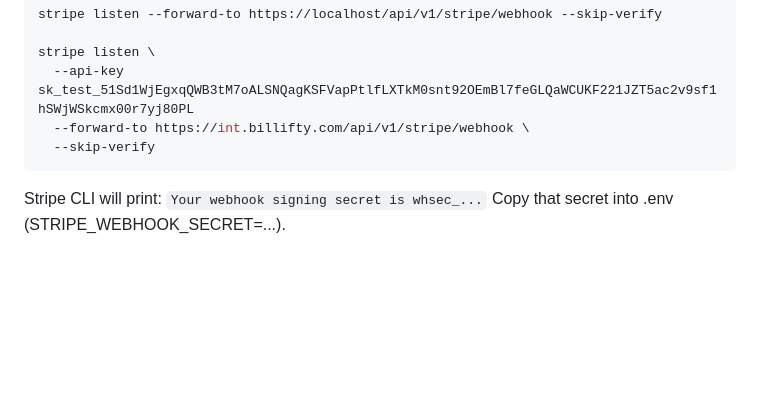
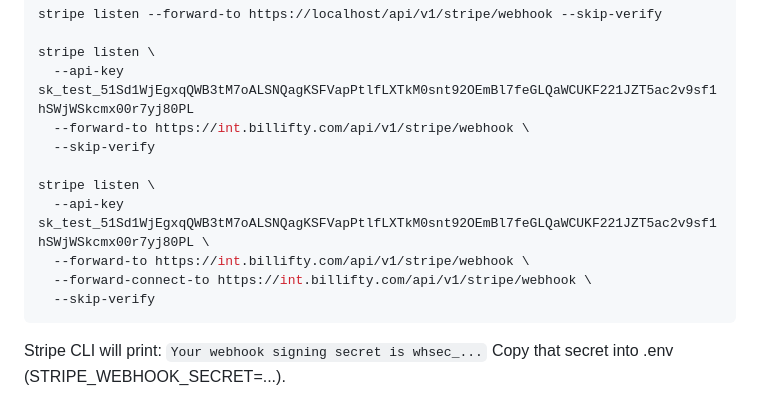
Before and after one commit to fordbedia/billifty-app, a Markdown page: README.md, the part around the change. Drawn GitHub-style; blank space fills up the shorter version.

````diff
--- a/README.md
+++ b/README.md
@@ -108,6 +108,12 @@ stripe listen \
   --api-key sk_test_51Sd1WjEgxqQWB3tM7oALSNQagKSFVapPtlfLXTkM0snt92OEmBl7feGLQaWCUKF221JZT5ac2v9sf1hSWjWSkcmx00r7yj80PL
   --forward-to https://int.billifty.com/api/v1/stripe/webhook \
   --skip-verify
+
+stripe listen \
+  --api-key sk_test_51Sd1WjEgxqQWB3tM7oALSNQagKSFVapPtlfLXTkM0snt92OEmBl7feGLQaWCUKF221JZT5ac2v9sf1hSWjWSkcmx00r7yj80PL \
+  --forward-to https://int.billifty.com/api/v1/stripe/webhook \
+  --forward-connect-to https://int.billifty.com/api/v1/stripe/webhook \
+  --skip-verify
 ```
 Stripe CLI will print:
 `Your webhook signing secret is whsec_...`
````
